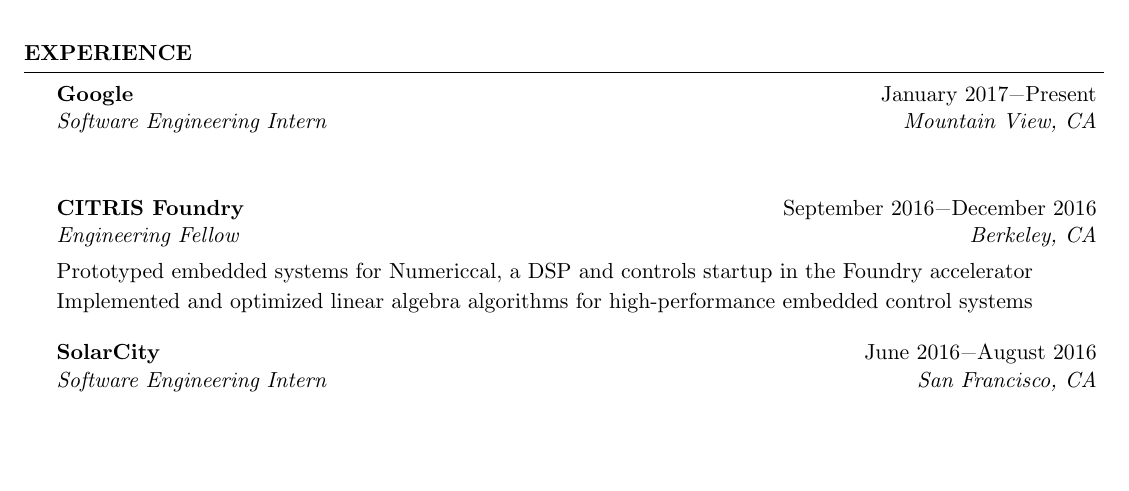
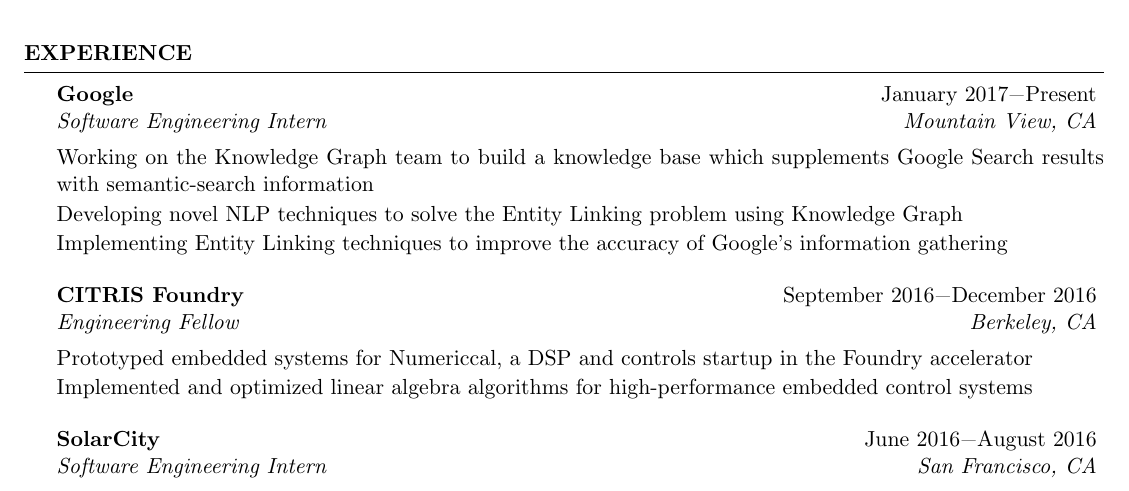
Before and after one commit to swerwath/swerwath.github.io, a LaTeX CV (resume/ScottWerwathResume.tex): part of the page, cut so that both start at the same text, the shorter picture padded with empty space. Compiled offline with pdfLaTeX.

Commit message:
Google description

```diff
--- a/resume/ScottWerwathResume.tex
+++ b/resume/ScottWerwathResume.tex
@@ -60,7 +60,9 @@
 
 \begin{rSection}{Experience}
 \begin{rSubsection}{Google}{January 2017\textminus Present}{Software Engineering Intern}{Mountain View, CA}
-\item[]
+\item[] Working on the Knowledge Graph team to build a knowledge base which supplements Google Search results with semantic-search information
+\item[] Developing novel NLP techniques to solve the Entity Linking problem using Knowledge Graph
+\item[] Implementing Entity Linking techniques to improve the accuracy of Google's information gathering
 \end{rSubsection}
 \begin{rSubsection}{CITRIS Foundry}{September 2016\textminus December 2016}{Engineering Fellow}{Berkeley, CA}
 \item[] Prototyped embedded systems for Numericcal, a DSP and controls startup in the Foundry accelerator
```
Also changed, not shown: resume/ScottWerwathResume.pdf, 2 other files.
